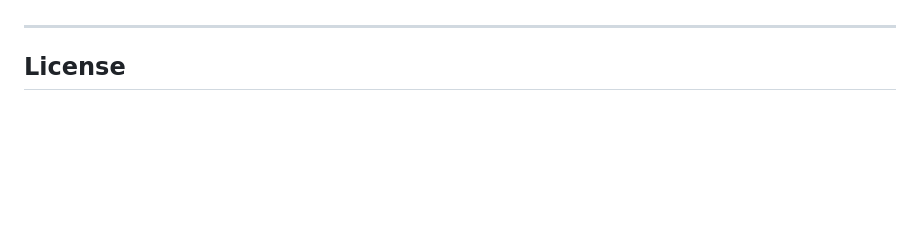
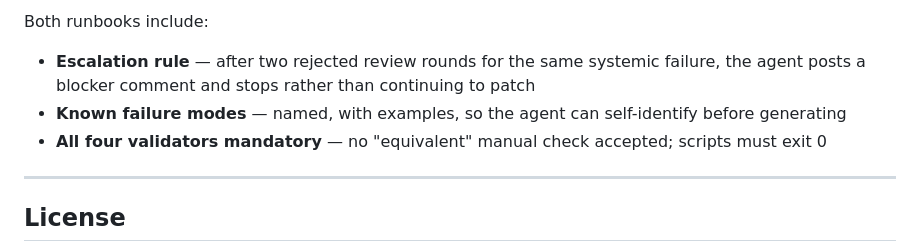
Before and after one commit to lilmuckers/databricks-exam-mocks, a Markdown page: README.md, the part around one of its changes. Rendered like a GitHub page; blank space fills up the shorter version.

```diff
--- a/README.md
+++ b/README.md
@@ -174,3 +211,7 @@ The validator (`scripts/validate.py`) enforces:
+Both runbooks include:
+- **Escalation rule** — after two rejected review rounds for the same systemic failure, the agent posts a blocker comment and stops rather than continuing to patch
+- **Known failure modes** — named, with examples, so the agent can self-identify before generating
+- **All four validators mandatory** — no "equivalent" manual check accepted; scripts must exit 0
 
 ---
 
```
Also changed, not shown: other parts of README.md (+48 -11 lines).
